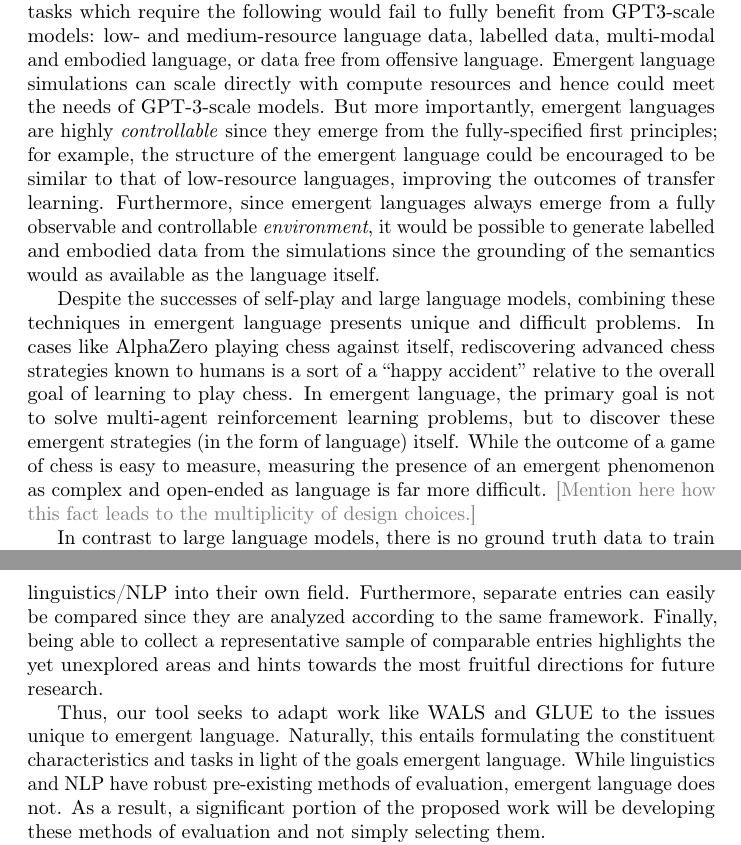
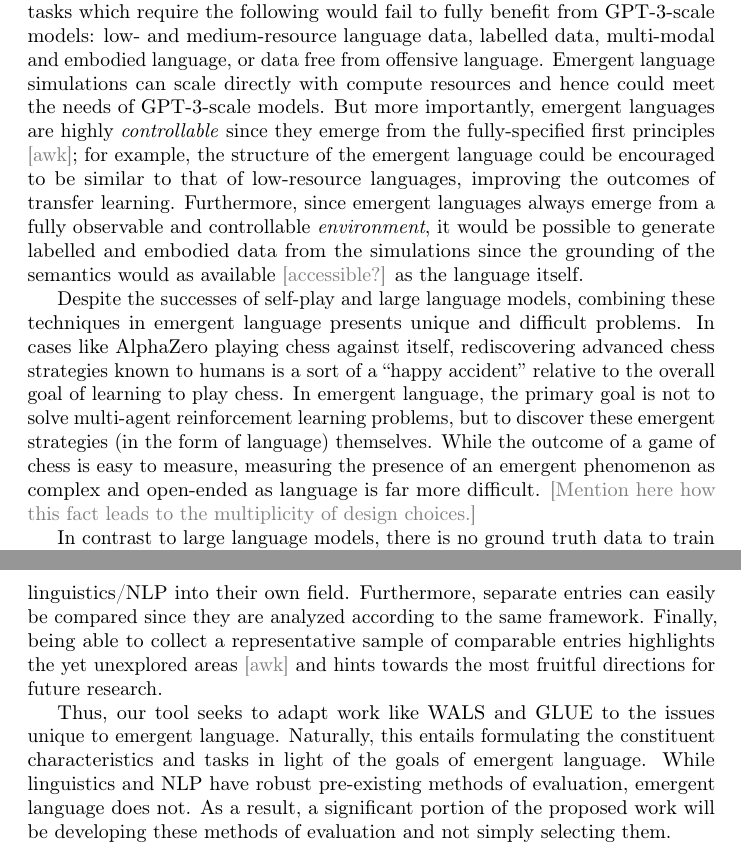
Before and after one commit to brendon-boldt/phd-thesis, a LaTeX thesis (main.tex, which reads grant-proposal.tex): two parts of pages 12 and 14 of 25, joined at a grey line, cut so that both start at the same text. Compiled offline with pdfLaTeX.

Commit message:
Fix typos in introduction draft

```diff
--- a/grant-proposal.tex
+++ b/grant-proposal.tex
@@ -20,21 +20,21 @@ Such simulations would provide unprecedentedly  detailed experimental methods fo
 % \ldots to the point \cmg{wording} that the only way to gather enough data is to blindly crawling \cmg{wording} the Web \cmg{look more into this} for high-resource languages \cmg{wording}.
 State-of-the-art models in NLP are extremely data-hungry---GPT-3 was trained on ${\sim}500$ billion tokens \citep{brown2020language}.
 Such a requirement greatly limits the potential sources of training data to unlabeled data from Web-crawls and personal conversations in the world's highest-resource languages.
-Thus, tasks which require the following would fail to fully benefit from GPT3-scale models:
+Thus, tasks which require the following would fail to fully benefit from GPT-3-scale models:
     low- and medium-resource language data,
     labelled data,
     multi-modal and embodied language,
     or data free from offensive language.
 % High-resource languages only represent a fraction of the linguistic diversity in the world meaning model development can overfit to a narrow range of typological features; furthermore, any biases or harmful content in the Web crawl will be imbibed and possibly amplified by the model \cmg{These seem like weak reasons. What is the killerest of apps?}.
 Emergent language simulations can scale directly with compute resources and hence could meet the needs of GPT-3-scale models.
-But more importantly, emergent languages are highly \emph{controllable} since they emerge from the fully-specified first principles; for example, the structure of the emergent language could be encouraged to be similar to that of low-resource languages, improving the outcomes of transfer learning.
-Furthermore, since emergent languages always emerge from a fully observable and controllable \emph{environment}, it would be possible to generate labelled and embodied data from the simulations since the grounding of the semantics would as available as the language itself.
+But more importantly, emergent languages are highly \emph{controllable} since they emerge from the fully-specified first principles \cmg{awk}; for example, the structure of the emergent language could be encouraged to be similar to that of low-resource languages, improving the outcomes of transfer learning.
+Furthermore, since emergent languages always emerge from a fully observable and controllable \emph{environment}, it would be possible to generate labelled and embodied data from the simulations since the grounding of the semantics would as available \cmg{accessible?} as the language itself.
 
 
 % Since emergent language research started in 2016, over $100$ papers have been published on the subject, but there has yet to be an emergent language surpassing a rudimentary level.
 Despite the successes of self-play and large language models, combining these techniques in emergent language presents unique and difficult problems.
 In cases like AlphaZero playing chess against itself, rediscovering advanced chess strategies known to humans is a sort of a ``happy accident'' relative to the overall goal of learning to play chess.
-In emergent language, the primary goal is not to solve multi-agent reinforcement learning problems, but to discover these emergent strategies (in the form of language) itself.
+In emergent language, the primary goal is not to solve multi-agent reinforcement learning problems, but to discover these emergent strategies (in the form of language) themselves.
 While the outcome of a game of chess is easy to measure, measuring the presence of an emergent phenomenon as complex and open-ended as language is far more difficult.
 % This presents an added problem because language is a more open-ended phenomenon than chess strategies.
 \cmg{Mention here how this fact leads to the multiplicity of design choices.}
@@ -79,10 +79,10 @@ The diagnostic portion of GLUE contains specially labelled data which helps deve
 Both WALS and GLUE are invaluable tools to researchers because they enable one to quickly ascertain the basic facts about a language or NLP model without needing to dive into individual papers.
 This is especially helpful to practitioners outside of the particular field who are looking to integrate knowledge from linguistics/NLP into their own field.
 Furthermore, separate entries can easily be compared since they are analyzed according to the same framework.
-Finally, being able to collect a representative sample of comparable entries highlights the yet unexplored areas and hints towards the most fruitful directions for future research.
+Finally, being able to collect a representative sample of comparable entries highlights the yet unexplored areas \cmg{awk} and hints towards the most fruitful directions for future research.
 
 Thus, our tool seeks to adapt work like WALS and GLUE to the issues unique to emergent language.
-Naturally, this entails formulating the constituent characteristics and tasks in light of the goals emergent language.
+Naturally, this entails formulating the constituent characteristics and tasks in light of the goals of emergent language.
 While linguistics and NLP have robust pre-existing methods of evaluation, emergent language does not.
 As a result, a significant portion of the proposed work will be developing these methods of evaluation and not simply selecting them.
 
```
Also changed, not shown: grant-proposal.tex (4 more changed lines).
